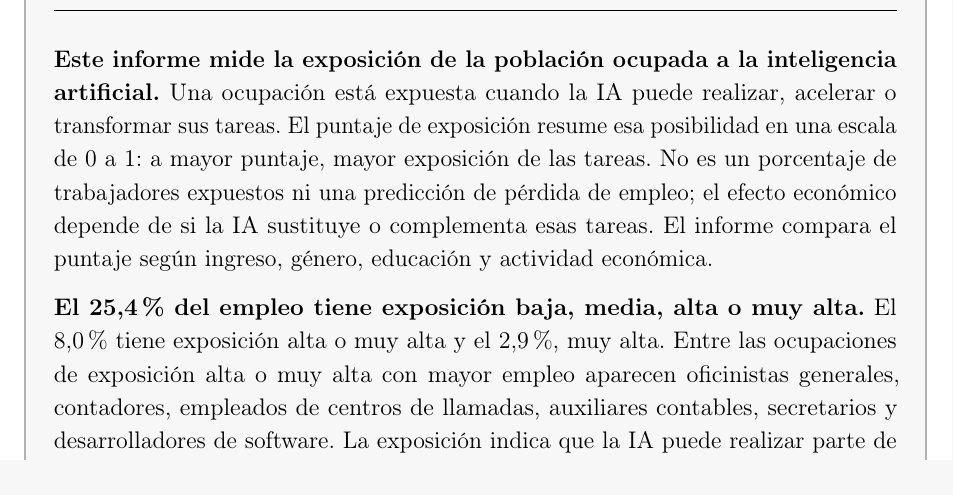
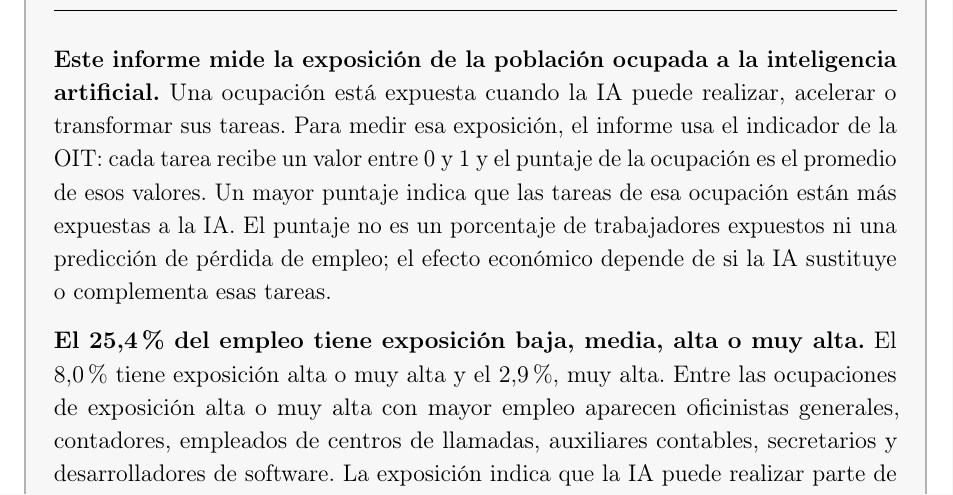
Before and after one commit to oliverpardo1979/informe_ia, a LaTeX document (main.tex): part of page 2 of 17, cut so that both start at the same text. Compiled offline with pdfLaTeX.

Commit message:
Explica puntaje de exposicion en resumen

```diff
--- a/main.tex
+++ b/main.tex
@@ -120,7 +120,7 @@
 \section*{Resumen ejecutivo}
 \addcontentsline{toc}{section}{Resumen ejecutivo}
 
-\textbf{Este informe mide la exposición de la población ocupada a la inteligencia artificial.} Una ocupación está expuesta cuando la IA puede realizar, acelerar o transformar sus tareas. El puntaje de exposición resume esa posibilidad en una escala de 0 a 1: a mayor puntaje, mayor exposición de las tareas. No es un porcentaje de trabajadores expuestos ni una predicción de pérdida de empleo; el efecto económico depende de si la IA sustituye o complementa esas tareas. El informe compara el puntaje según ingreso, género, educación y actividad económica.
+\textbf{Este informe mide la exposición de la población ocupada a la inteligencia artificial.} Una ocupación está expuesta cuando la IA puede realizar, acelerar o transformar sus tareas. Para medir esa exposición, el informe usa el indicador de la OIT: cada tarea recibe un valor entre 0 y 1 y el puntaje de la ocupación es el promedio de esos valores. Un mayor puntaje indica que las tareas de esa ocupación están más expuestas a la IA. El puntaje no es un porcentaje de trabajadores expuestos ni una predicción de pérdida de empleo; el efecto económico depende de si la IA sustituye o complementa esas tareas.
 
 \textbf{El 25,4\% del empleo tiene exposición baja, media, alta o muy alta.} El 8,0\% tiene exposición alta o muy alta y el 2,9\%, muy alta. Entre las ocupaciones de exposición alta o muy alta con mayor empleo aparecen oficinistas generales, contadores, empleados de centros de llamadas, auxiliares contables, secretarios y desarrolladores de software. La exposición indica que la IA puede realizar parte de las tareas; no estima cuántos empleos se crearán o se perderán.
 
```
Also changed, not shown: code/02_generar_informe_pdf.py (+1 -1 lines), output/pdf/informe_ia_cjc_2025.pdf.
